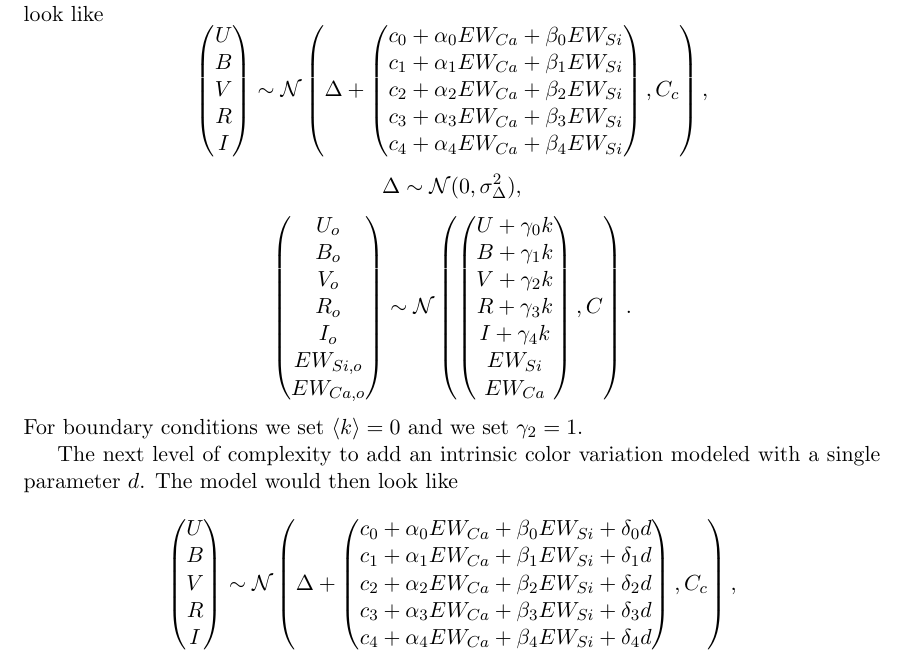
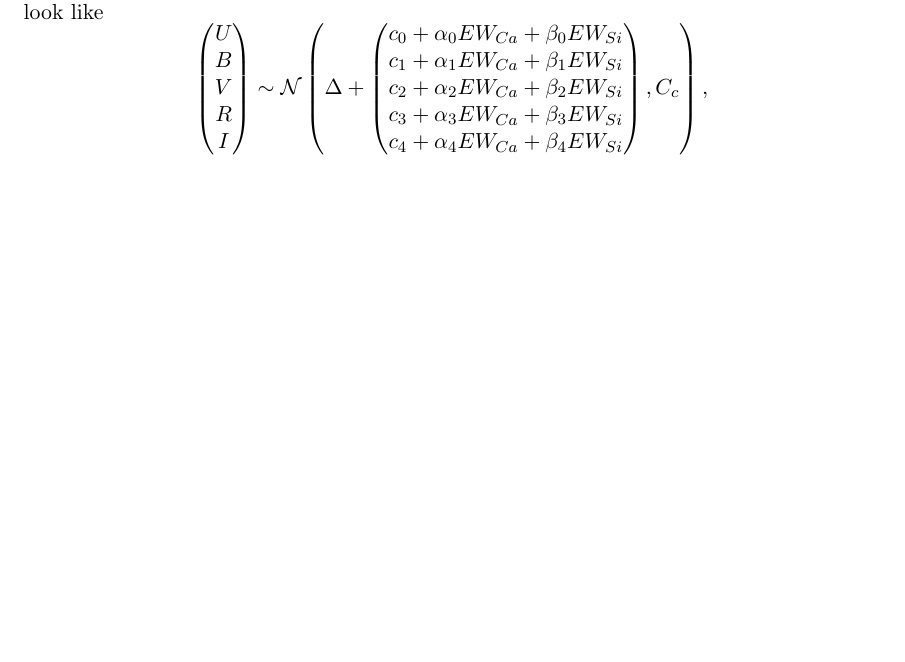
Before and after one commit to AlexGKim/NearbySupernovaFactory, a LaTeX document (forgerard.tex): part of page 1 of 2 before the commit and part of the page after it, cut so that both start at the same text, the shorter picture padded with empty space. Compiled offline with pdfLaTeX.

Commit message:
remove third model for now

```diff
--- a/forgerard.tex
+++ b/forgerard.tex
@@ -57,48 +57,6 @@ c_4+\alpha_4 EW_{Ca} + \beta_4 EW_{Si}
 ,C_{c}
 \right),
 \end{equation*}
-\begin{equation*}
-\Delta \sim \mathcal{N}(0,\sigma^2_\Delta),
-\end{equation*}
-\begin{equation*}
-\left(
-\begin{matrix}
-U_o\\B_o\\ V_o\\R_o\\I_o\\EW_{Si, o}\\ EW_{Ca, o}
-\end{matrix}
-\right) \sim \mathcal{N}
-\left(
-\left(
-\begin{matrix}
-U +\gamma_0 k \\B +\gamma_1 k \\V+\gamma_2 k\\R+\gamma_3 k\\I+\gamma_4 k\\
-EW_{Si}\\ EW_{Ca}
-\end{matrix}
-\right)
-,C
-\right).
-\end{equation*}
-For boundary conditions we set  $\langle k \rangle=0$ and we set $\gamma_2=1$.
-
-The next level of complexity to add an intrinsic color variation modeled with a single parameter $d$.  The model would then look like
-\begin{equation*}
-\left(
-\begin{matrix}
-U\\B\\V\\R\\I
-\end{matrix}
-\right) \sim \mathcal{N}
-\left(
-\Delta +
-\left(
-\begin{matrix}
-c_0+\alpha_0 EW_{Ca} + \beta_0 EW_{Si} + \delta_0 d \\
-c_1+\alpha_1 EW_{Ca} + \beta_1 EW_{Si} + \delta_1 d\\
-c_2+\alpha_2 EW_{Ca} + \beta_2 EW_{Si} + \delta_2 d\\
-c_3+\alpha_3 EW_{Ca} + \beta_3 EW_{Si} + \delta_3 d\\
-c_4+\alpha_4 EW_{Ca} + \beta_4 EW_{Si} + \delta_4 d
-\end{matrix}
-\right)
-,C_{c}
-\right),
-\end{equation*}
 
 \begin{equation*}
 \left(
```
Also changed, not shown: forgerard.tex (2 more changed lines).
